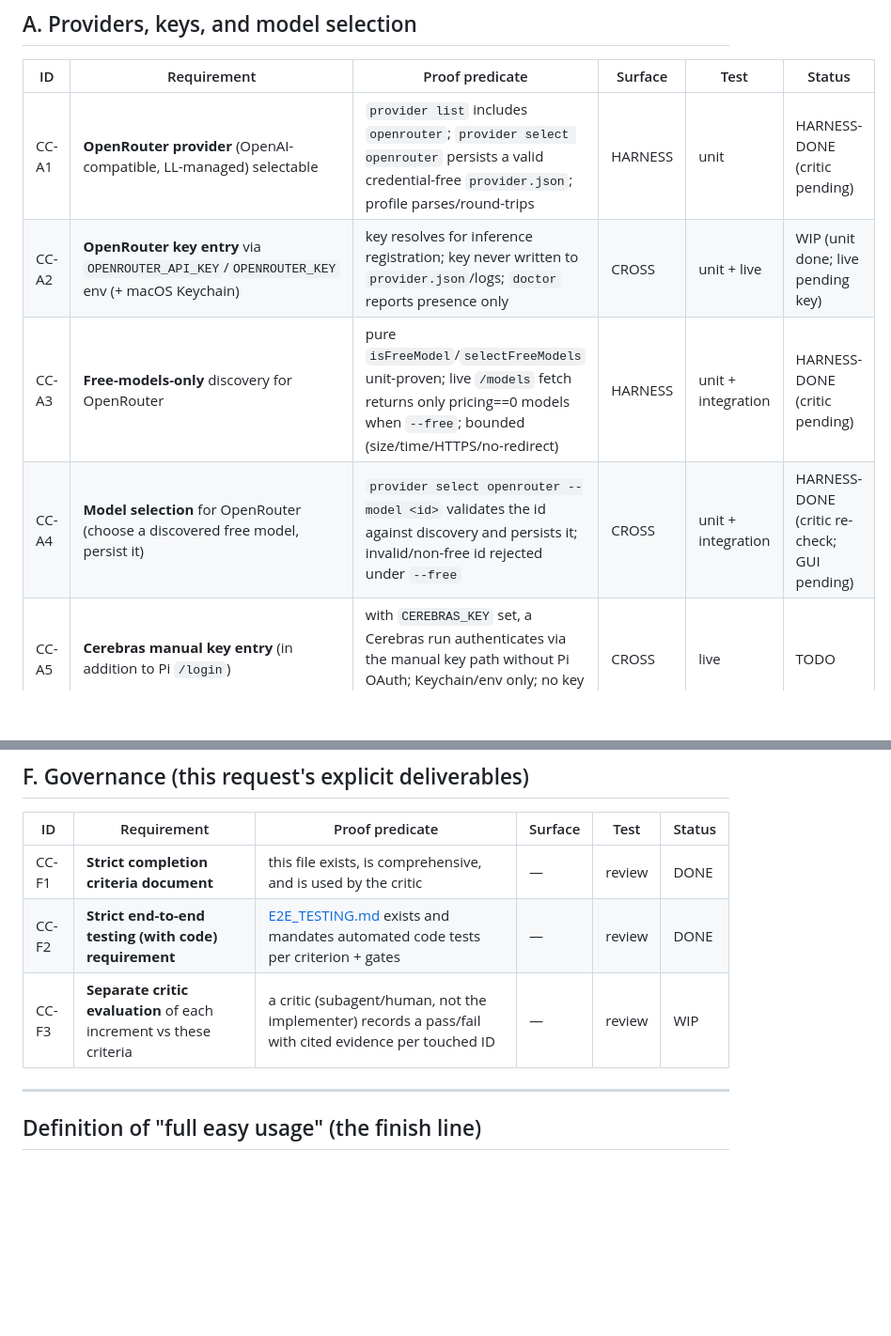
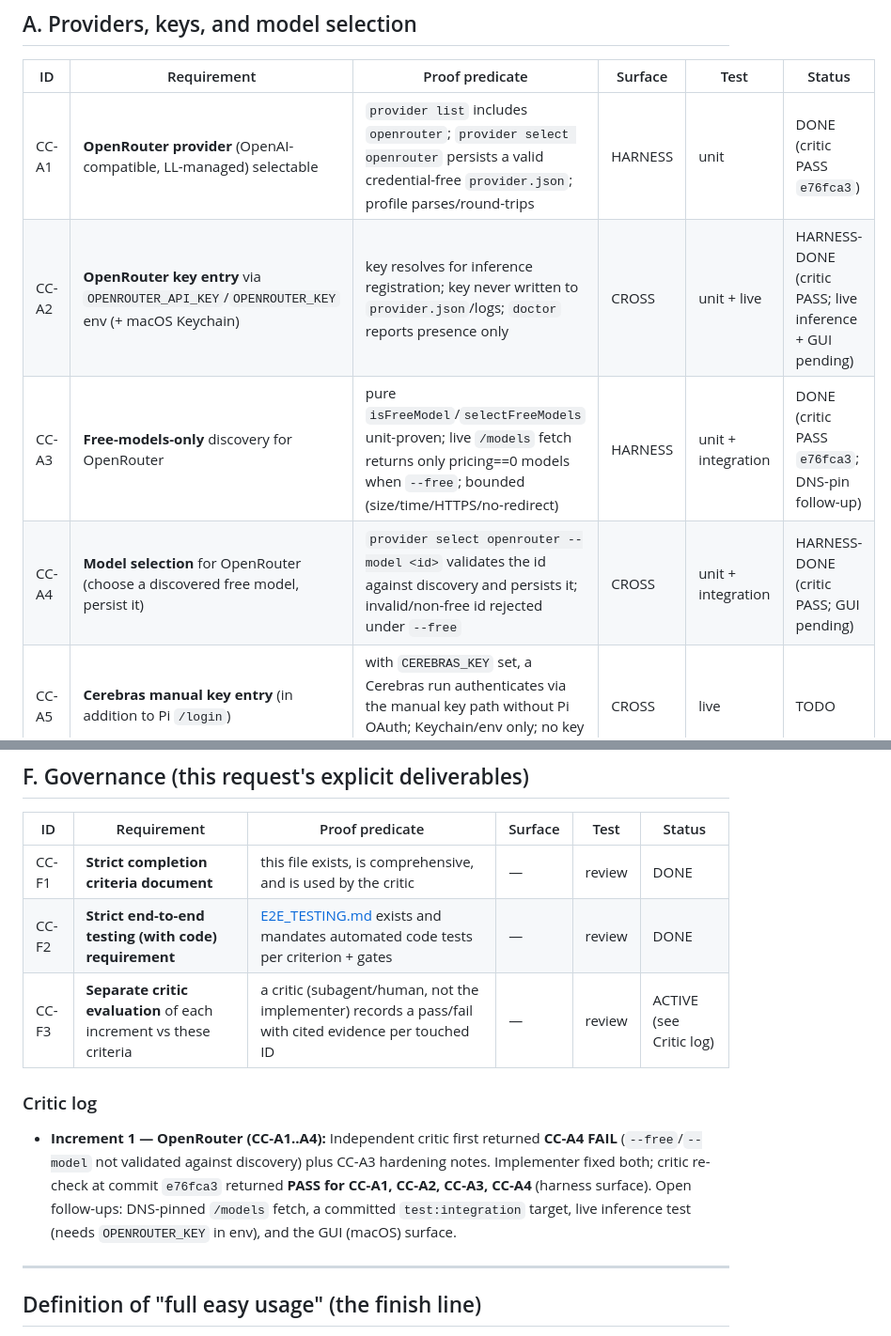
Before and after one commit to barnlabs/LightningLoop, a Markdown page: COMPLETION_CRITERIA.md, 2 parts joined by grey strips. Shown at 94% size. Drawn GitHub-style; blank space fills up the shorter version.

Commit message:
docs: record critic PASS for CC-A1..A4 (increment 1)
Co-authored-by: Donovan <baney75@users.noreply.github.com>

```diff
--- a/COMPLETION_CRITERIA.md
+++ b/COMPLETION_CRITERIA.md
@@ -40,10 +40,10 @@ This document is authoritative for scope. It is deliberately harsh: partial work
 
 | ID | Requirement | Proof predicate | Surface | Test | Status |
 |----|-------------|-----------------|---------|------|--------|
-| CC-A1 | **OpenRouter provider** (OpenAI-compatible, LL-managed) selectable | `provider list` includes `openrouter`; `provider select openrouter` persists a valid credential-free `provider.json`; profile parses/round-trips | HARNESS | unit | HARNESS-DONE (critic pending) |
-| CC-A2 | **OpenRouter key entry** via `OPENROUTER_API_KEY`/`OPENROUTER_KEY` env (+ macOS Keychain) | key resolves for inference registration; key never written to `provider.json`/logs; `doctor` reports presence only | CROSS | unit + live | WIP (unit done; live pending key) |
-| CC-A3 | **Free-models-only** discovery for OpenRouter | pure `isFreeModel`/`selectFreeModels` unit-proven; live `/models` fetch returns only pricing==0 models when `--free`; bounded (size/time/HTTPS/no-redirect) | HARNESS | unit + integration | HARNESS-DONE (critic pending) |
-| CC-A4 | **Model selection** for OpenRouter (choose a discovered free model, persist it) | `provider select openrouter --model <id>` validates the id against discovery and persists it; invalid/non-free id rejected under `--free` | CROSS | unit + integration | HARNESS-DONE (critic re-check; GUI pending) |
+| CC-A1 | **OpenRouter provider** (OpenAI-compatible, LL-managed) selectable | `provider list` includes `openrouter`; `provider select openrouter` persists a valid credential-free `provider.json`; profile parses/round-trips | HARNESS | unit | DONE (critic PASS `e76fca3`) |
+| CC-A2 | **OpenRouter key entry** via `OPENROUTER_API_KEY`/`OPENROUTER_KEY` env (+ macOS Keychain) | key resolves for inference registration; key never written to `provider.json`/logs; `doctor` reports presence only | CROSS | unit + live | HARNESS-DONE (critic PASS; live inference + GUI pending) |
+| CC-A3 | **Free-models-only** discovery for OpenRouter | pure `isFreeModel`/`selectFreeModels` unit-proven; live `/models` fetch returns only pricing==0 models when `--free`; bounded (size/time/HTTPS/no-redirect) | HARNESS | unit + integration | DONE (critic PASS `e76fca3`; DNS-pin follow-up) |
+| CC-A4 | **Model selection** for OpenRouter (choose a discovered free model, persist it) | `provider select openrouter --model <id>` validates the id against discovery and persists it; invalid/non-free id rejected under `--free` | CROSS | unit + integration | HARNESS-DONE (critic PASS; GUI pending) |
 | CC-A5 | **Cerebras manual key entry** (in addition to Pi `/login`) | with `CEREBRAS_KEY` set, a Cerebras run authenticates via the manual key path without Pi OAuth; Keychain/env only; no key in `provider.json` | CROSS | live | TODO |
 | CC-A6 | **Cerebras model selection works** | selecting a Cerebras model that exists in the catalog launches; a non-catalogued id fails closed with a clear message | CROSS | integration + live | TODO |
 | CC-A7 | **Easy secure key entry in the GUI** (masked field, Keychain-only, never echoed) | Settings accepts OpenRouter/Cerebras keys into Keychain; value never rendered or exported; unit test asserts redaction | GUI | manual-macos | TODO |
@@ -110,7 +110,16 @@ then runs against it.
 |----|-------------|-----------------|---------|------|--------|
 | CC-F1 | **Strict completion criteria document** | this file exists, is comprehensive, and is used by the critic | — | review | DONE |
 | CC-F2 | **Strict end-to-end testing (with code) requirement** | [E2E_TESTING.md](E2E_TESTING.md) exists and mandates automated code tests per criterion + gates | — | review | DONE |
-| CC-F3 | **Separate critic evaluation** of each increment vs these criteria | a critic (subagent/human, not the implementer) records a pass/fail with cited evidence per touched ID | — | review | WIP |
+| CC-F3 | **Separate critic evaluation** of each increment vs these criteria | a critic (subagent/human, not the implementer) records a pass/fail with cited evidence per touched ID | — | review | ACTIVE (see Critic log) |
+
+### Critic log
+
+- **Increment 1 — OpenRouter (CC-A1..A4):** Independent critic first returned
+  **CC-A4 FAIL** (`--free`/`--model` not validated against discovery) plus CC-A3
+  hardening notes. Implementer fixed both; critic re-check at commit `e76fca3`
+  returned **PASS for CC-A1, CC-A2, CC-A3, CC-A4** (harness surface). Open
+  follow-ups: DNS-pinned `/models` fetch, a committed `test:integration` target,
+  live inference test (needs `OPENROUTER_KEY` in env), and the GUI (macOS) surface.
 
 ---
 
```
